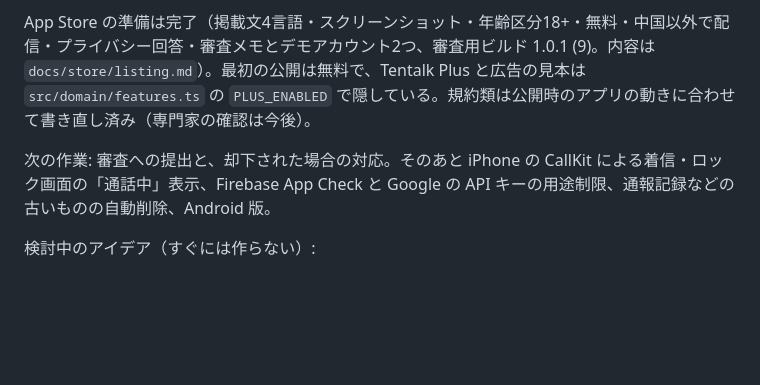
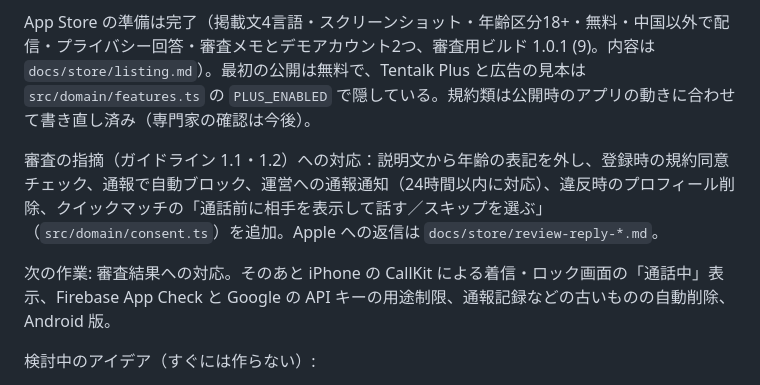
Before and after one commit to tmk07241234-spec/tentalk, a Markdown page: README.md, the part around the change. Rendered like a GitHub page; blank space fills up the shorter version.

Commit message:
README: App Review responses so far
Co-Authored-By: Claude Opus 5.5 <noreply@anthropic.com>
Claude-Session: https://claude.ai/code/session_01NveLMyzBZBySM9mXzZ4YUv

```diff
--- a/README.md
+++ b/README.md
@@ -184,7 +184,9 @@ Android の Google ログイン:
 
 App Store の準備は完了（掲載文4言語・スクリーンショット・年齢区分18+・無料・中国以外で配信・プライバシー回答・審査メモとデモアカウント2つ、審査用ビルド 1.0.1 (9)。内容は `docs/store/listing.md`）。最初の公開は無料で、Tentalk Plus と広告の見本は `src/domain/features.ts` の `PLUS_ENABLED` で隠している。規約類は公開時のアプリの動きに合わせて書き直し済み（専門家の確認は今後）。
 
-次の作業: 審査への提出と、却下された場合の対応。そのあと iPhone の CallKit による着信・ロック画面の「通話中」表示、Firebase App Check と Google の API キーの用途制限、通報記録などの古いものの自動削除、Android 版。
+審査の指摘（ガイドライン 1.1・1.2）への対応：説明文から年齢の表記を外し、登録時の規約同意チェック、通報で自動ブロック、運営への通報通知（24時間以内に対応）、違反時のプロフィール削除、クイックマッチの「通話前に相手を表示して話す／スキップを選ぶ」（`src/domain/consent.ts`）を追加。Apple への返信は `docs/store/review-reply-*.md`。
+
+次の作業: 審査結果への対応。そのあと iPhone の CallKit による着信・ロック画面の「通話中」表示、Firebase App Check と Google の API キーの用途制限、通報記録などの古いものの自動削除、Android 版。
 
 検討中のアイデア（すぐには作らない）:
 
```
